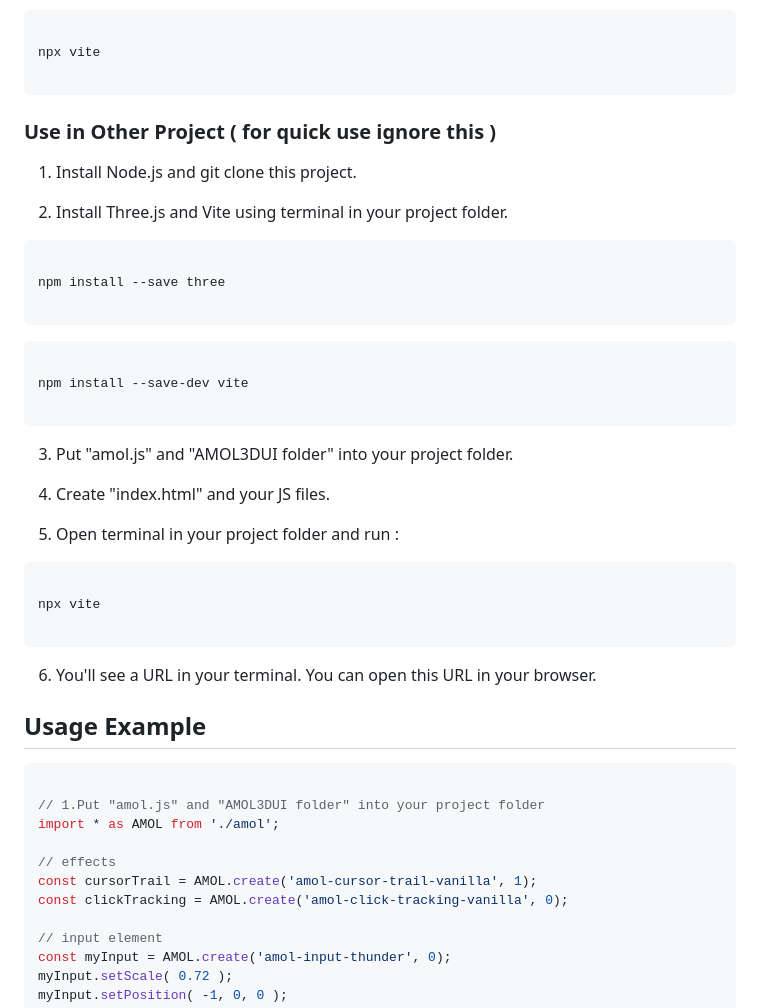
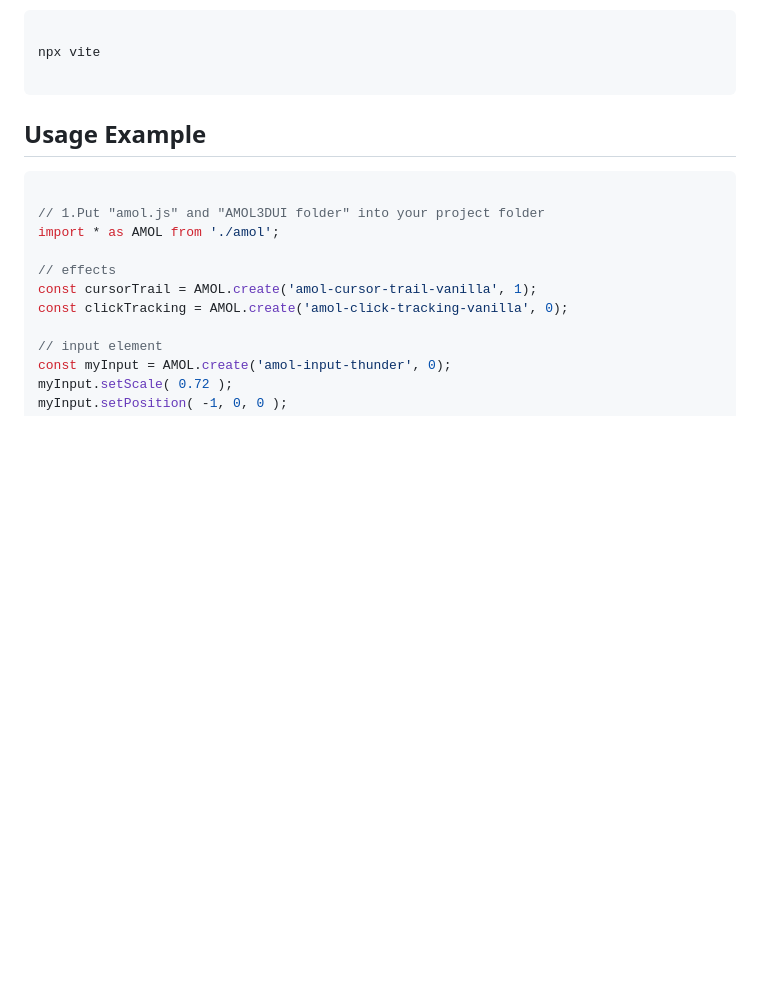
Before and after one commit to zzztzzzt/Amol-JS, a Markdown page: README.md, the part around the change. Rendered like a GitHub page; blank space fills up the shorter version.

````diff
--- a/README.md
+++ b/README.md
@@ -30,34 +30,6 @@ npm install --save-dev vite
 npx vite
 
 ```
-
-### Use in Other Project ( for quick use ignore this )
-1. Install Node.js and git clone this project.
-
-2. Install Three.js and Vite using terminal in your project folder.
-```cmd
-
-npm install --save three
-
-```
-```cmd
-
-npm install --save-dev vite
-
-```
-
-3. Put "amol.js" and "AMOL3DUI folder" into your project folder.
-
-4. Create "index.html" and your JS files.
-
-5. Open terminal in your project folder and run :
-```cmd
-
-npx vite
-
-```
-
-6. You'll see a URL in your terminal. You can open this URL in your browser.
 
 ## Usage Example
 
````
